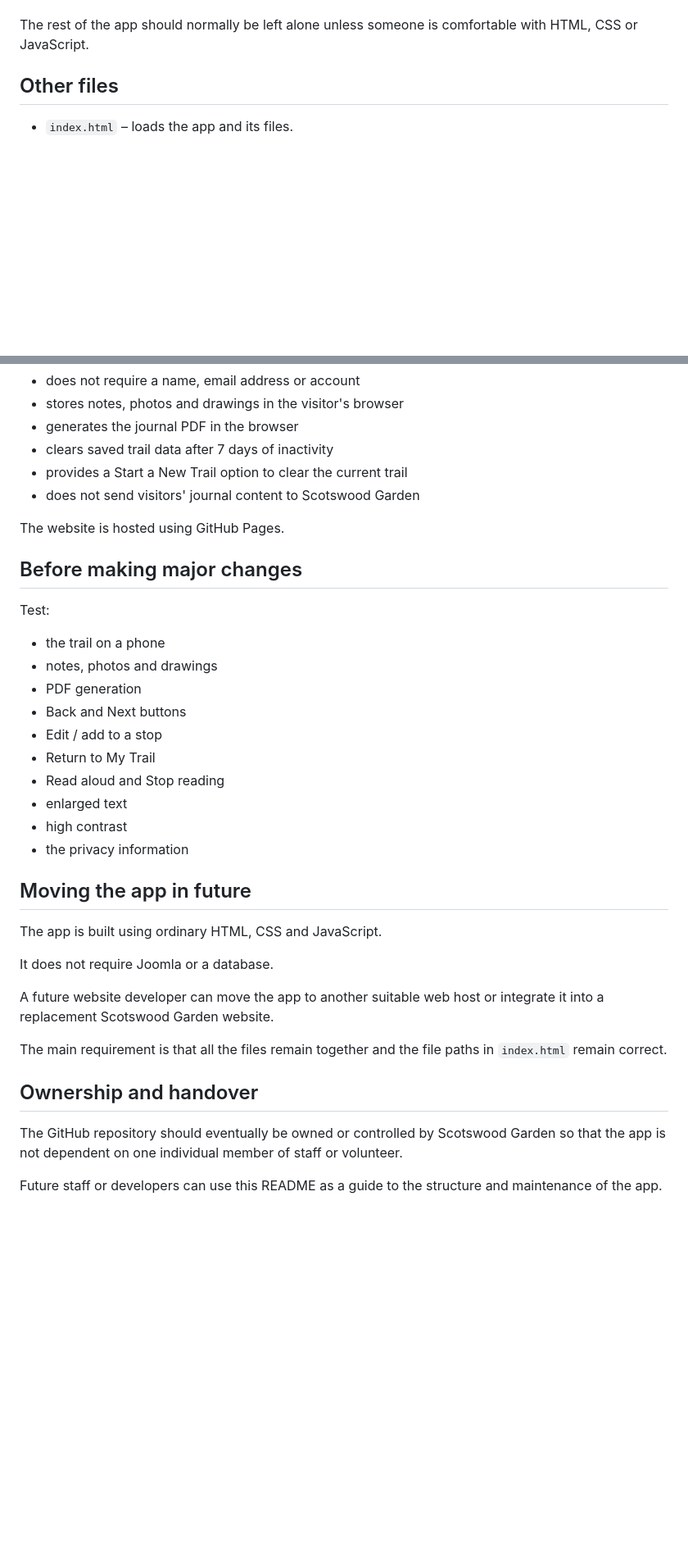
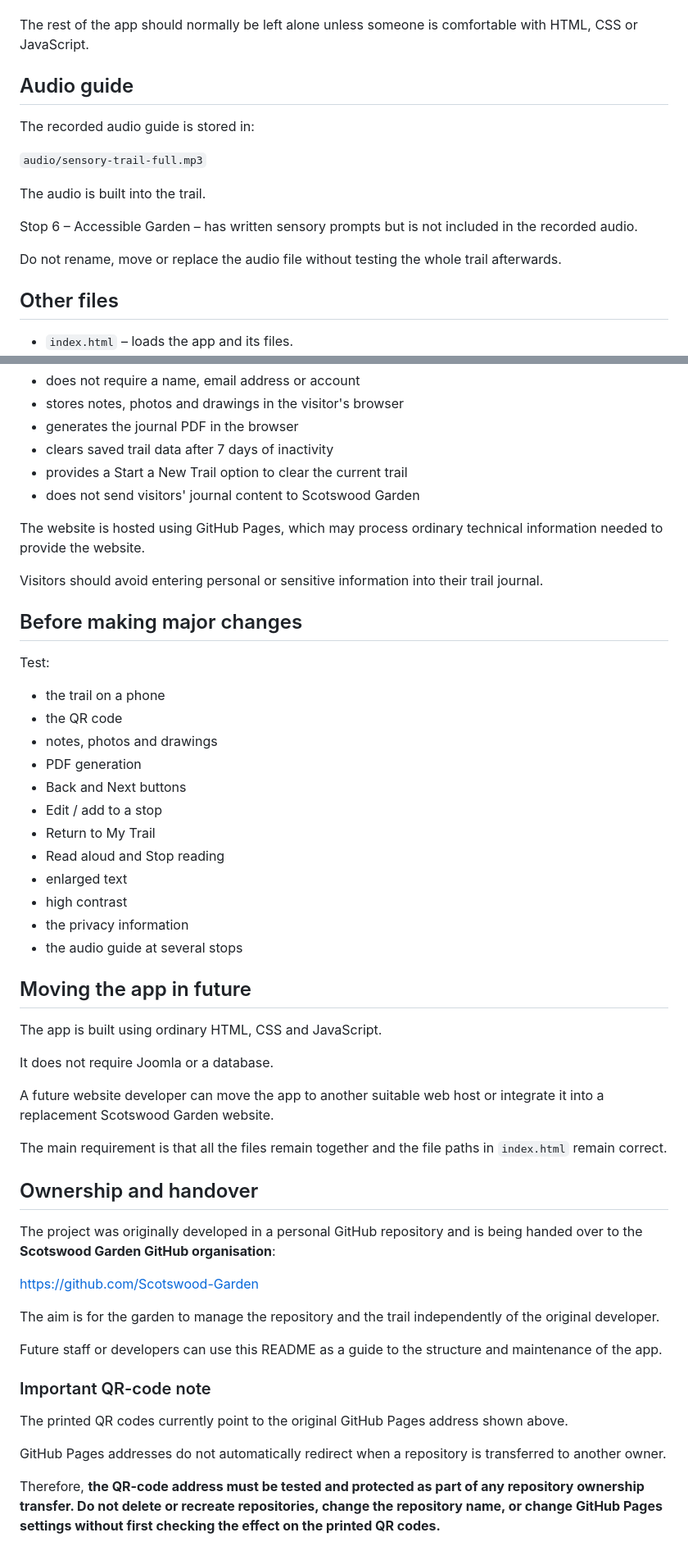
Before and after one commit to em-ham/scotswood-sensory-trail, a Markdown page: README.md, 2 parts joined by grey strips. Shown at 82% size. Rendered like a GitHub page; blank space fills up the shorter version.

Commit message:
Revise README for clarity on app hosting and ownership
Updated README.md to clarify repository ownership and live trail information.

```diff
--- a/README.md
+++ b/README.md
@@ -21,6 +31,18 @@ You can edit:
 - stop icons
 
 The rest of the app should normally be left alone unless someone is comfortable with HTML, CSS or JavaScript.
+
+## Audio guide
+
+The recorded audio guide is stored in:
+
+`audio/sensory-trail-full.mp3`
+
+The audio is built into the trail.
+
+Stop 6 – Accessible Garden – has written sensory prompts but is not included in the recorded audio.
+
+Do not rename, move or replace the audio file without testing the whole trail afterwards.
 
 ## Other files
 
@@ -63,13 +85,16 @@ The current app:
 - provides a Start a New Trail option to clear the current trail
 - does not send visitors' journal content to Scotswood Garden
 
-The website is hosted using GitHub Pages.
+The website is hosted using GitHub Pages, which may process ordinary technical information needed to provide the website.
+
+Visitors should avoid entering personal or sensitive information into their trail journal.
 
 ## Before making major changes
 
 Test:
 
 - the trail on a phone
+- the QR code
 - notes, photos and drawings
 - PDF generation
 - Back and Next buttons
@@ -79,6 +104,7 @@ Test:
 - enlarged text
 - high contrast
 - the privacy information
+- the audio guide at several stops
 
 ## Moving the app in future
 
@@ -92,6 +118,18 @@ The main requirement is that all the files remain together and the file paths in
 
 ## Ownership and handover
 
-The GitHub repository should eventually be owned or controlled by Scotswood Garden so that the app is not dependent on one individual member of staff or volunteer.
+The project was originally developed in a personal GitHub repository and is being handed over to the **Scotswood Garden GitHub organisation**:
+
+https://github.com/Scotswood-Garden
+
+The aim is for the garden to manage the repository and the trail independently of the original developer.
 
 Future staff or developers can use this README as a guide to the structure and maintenance of the app.
+
+### Important QR-code note
+
+The printed QR codes currently point to the original GitHub Pages address shown above.
+
+GitHub Pages addresses do not automatically redirect when a repository is transferred to another owner.
+
+Therefore, **the QR-code address must be tested and protected as part of any repository ownership transfer. Do not delete or recreate repositories, change the repository name, or change GitHub Pages settings without first checking the effect on the printed QR codes.**
```
Also changed, not shown: other parts of README.md (+12 -2 lines).
